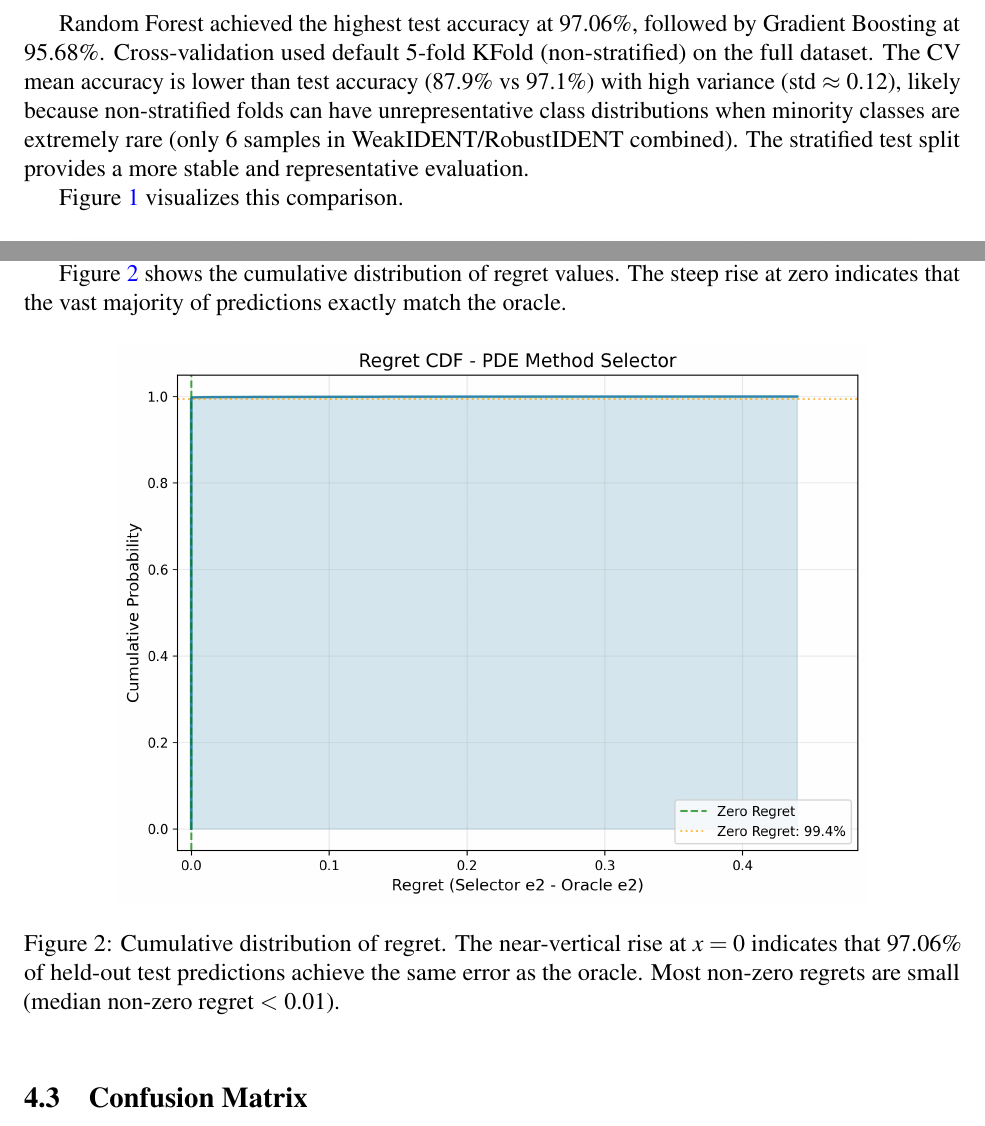
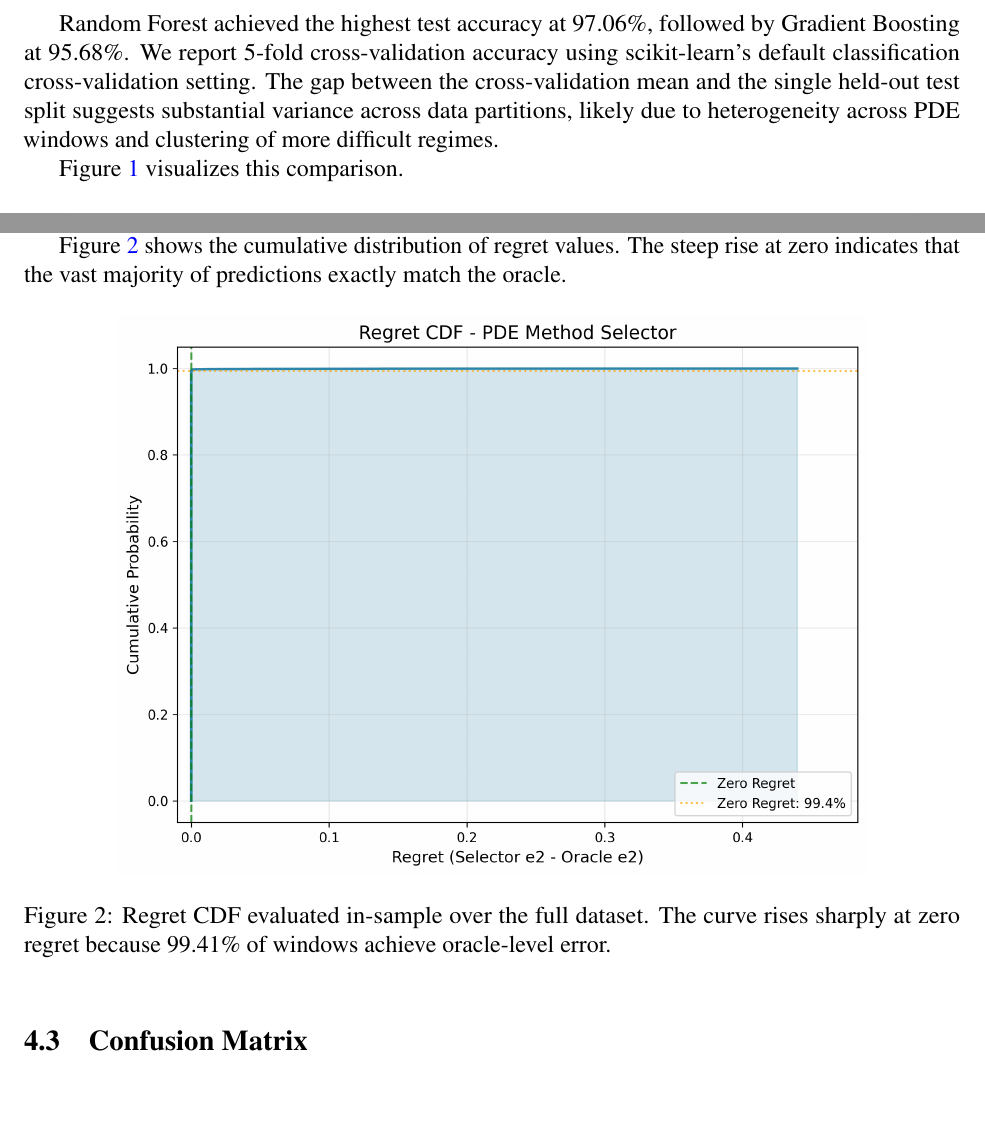
Before and after one commit to ALLENDE123X/ident-lab, a LaTeX paper (WeakIdent-Python/manuscript/tower_paper.tex): two parts of pages 6 and 7 of 12, joined at a grey line, cut so that both start at the same text, the shorter picture padded with empty space. Compiled offline with pdfLaTeX.

Commit message:
Fix CV description and Figure 2 caption text

```diff
--- a/WeakIdent-Python/manuscript/tower_paper.tex
+++ b/WeakIdent-Python/manuscript/tower_paper.tex
@@ -199,7 +199,7 @@ Ridge Classifier & 0.8800 & 0.865 $\pm$ 0.107 \\
 \end{tabular}
 \end{table}
 
-Random Forest achieved the highest test accuracy at 97.06\%, followed by Gradient Boosting at 95.68\%. Cross-validation used default 5-fold KFold (non-stratified) on the full dataset. The CV mean accuracy is lower than test accuracy (87.9\% vs 97.1\%) with high variance (std $\approx$ 0.12), likely because non-stratified folds can have unrepresentative class distributions when minority classes are extremely rare (only 6 samples in WeakIDENT/RobustIDENT combined). The stratified test split provides a more stable and representative evaluation.
+Random Forest achieved the highest test accuracy at 97.06\%, followed by Gradient Boosting at 95.68\%. We report 5-fold cross-validation accuracy using scikit-learn's default classification cross-validation setting. The gap between the cross-validation mean and the single held-out test split suggests substantial variance across data partitions, likely due to heterogeneity across PDE windows and clustering of more difficult regimes.
 
 Figure~\ref{fig:model_comparison} visualizes this comparison.
 
@@ -234,7 +234,7 @@ Figure~\ref{fig:regret_cdf} shows the cumulative distribution of regret values.
 \begin{figure}[h]
 \centering
 \includegraphics[width=0.8\textwidth]{figures/regret_cdf.png}
-\caption{Cumulative distribution of regret. The near-vertical rise at $x=0$ indicates that 97.06\% of held-out test predictions achieve the same error as the oracle. Most non-zero regrets are small (median non-zero regret $<$ 0.01).}
+\caption{Regret CDF evaluated in-sample over the full dataset. The curve rises sharply at zero regret because 99.41\% of windows achieve oracle-level error.}
 \label{fig:regret_cdf}
 \end{figure}
 
```
